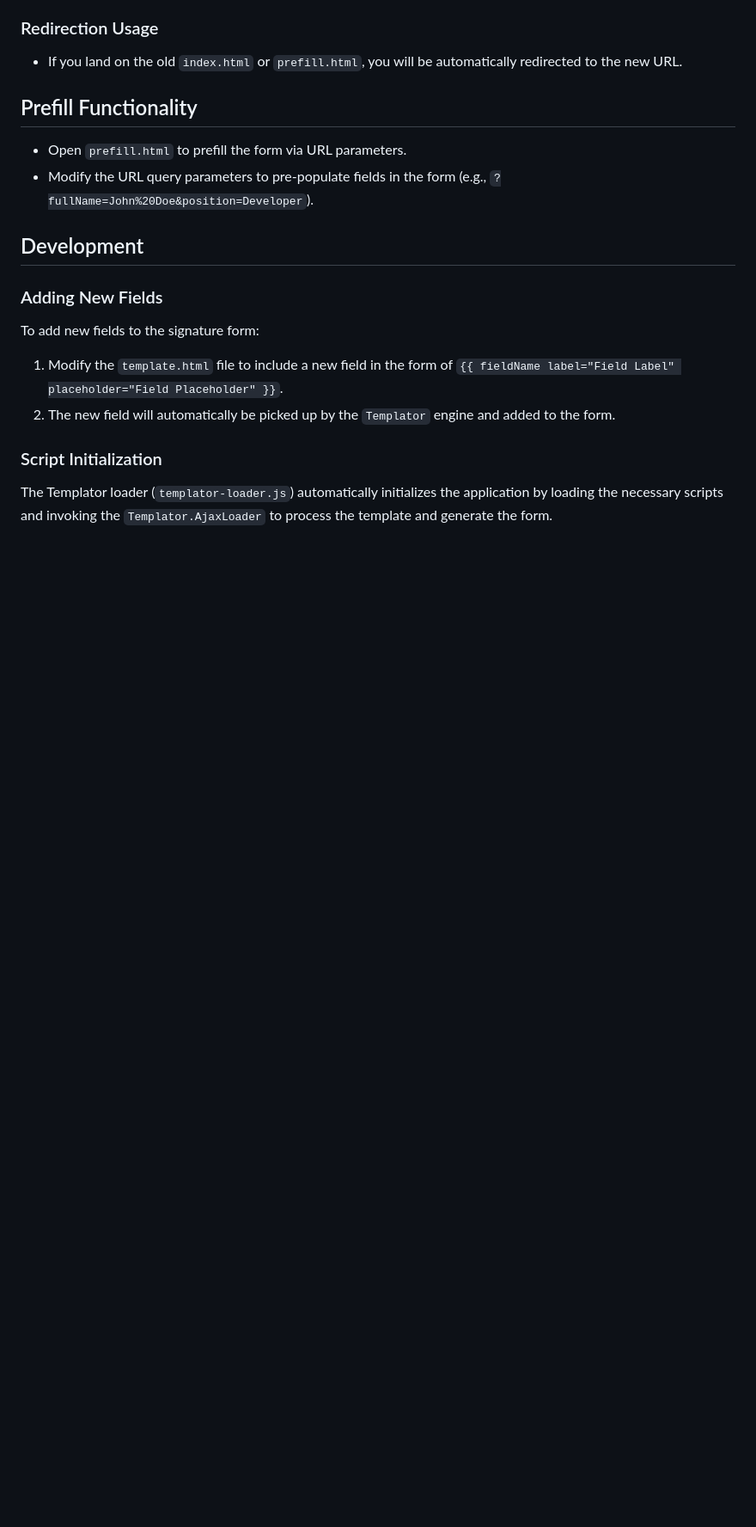
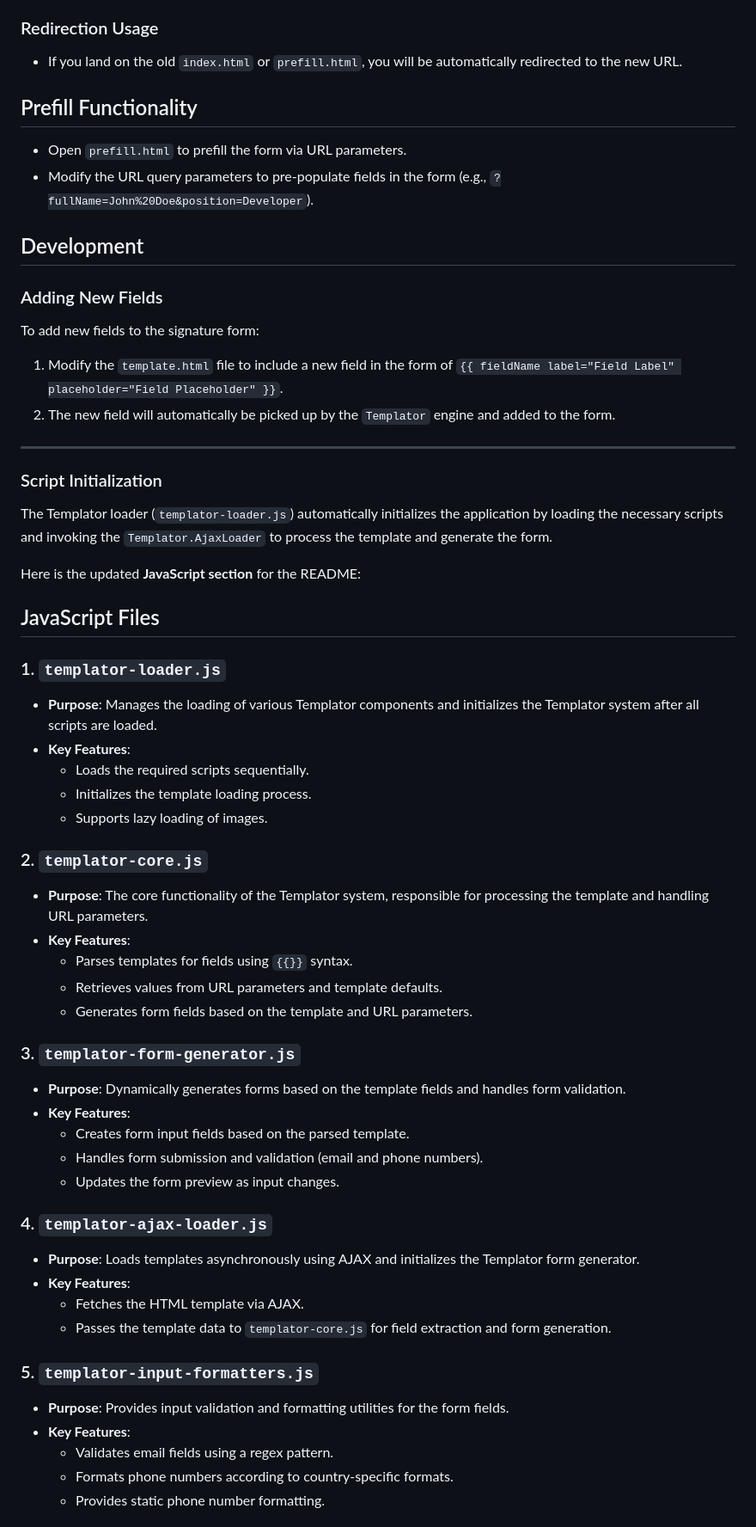
Before and after one commit to sunconstruct/email-signature, a Markdown page: README.md, the part around the change printed below. Shown: that part at 86% size. GitHub-like rendering; blank space fills up the shorter version.

```diff
--- a/README.md
+++ b/README.md
@@ -53,5 +53,46 @@ To add new fields to the signature form:
 1. Modify the `template.html` file to include a new field in the form of `{{ fieldName label="Field Label" placeholder="Field Placeholder" }}`.
 2. The new field will automatically be picked up by the `Templator` engine and added to the form.
 
+---
+
 ### Script Initialization
 The Templator loader (`templator-loader.js`) automatically initializes the application by loading the necessary scripts and invoking the `Templator.AjaxLoader` to process the template and generate the form.
+
+Here is the updated **JavaScript section** for the README:
+
+## JavaScript Files
+
+### 1. `templator-loader.js`
+- **Purpose**: Manages the loading of various Templator components and initializes the Templator system after all scripts are loaded.
+- **Key Features**:
+  - Loads the required scripts sequentially.
+  - Initializes the template loading process.
+  - Supports lazy loading of images.
+
+### 2. `templator-core.js`
+- **Purpose**: The core functionality of the Templator system, responsible for processing the template and handling URL parameters.
+- **Key Features**:
+  - Parses templates for fields using `{{}}` syntax.
+  - Retrieves values from URL parameters and template defaults.
+  - Generates form fields based on the template and URL parameters.
+
+### 3. `templator-form-generator.js`
+- **Purpose**: Dynamically generates forms based on the template fields and handles form validation.
+- **Key Features**:
+  - Creates form input fields based on the parsed template.
+  - Handles form submission and validation (email and phone numbers).
+  - Updates the form preview as input changes.
+
+### 4. `templator-ajax-loader.js`
+- **Purpose**: Loads templates asynchronously using AJAX and initializes the Templator form generator.
+- **Key Features**:
+  - Fetches the HTML template via AJAX.
+  - Passes the template data to `templator-core.js` for field extraction and form generation.
+
+### 5. `templator-input-formatters.js`
+- **Purpose**: Provides input validation and formatting utilities for the form fields.
+- **Key Features**:
+  - Validates email fields using a regex pattern.
+  - Formats phone numbers according to country-specific formats.
+  - Provides static phone number formatting.
+
```
Also changed, not shown: other parts of README.md (+24 -0 lines).
